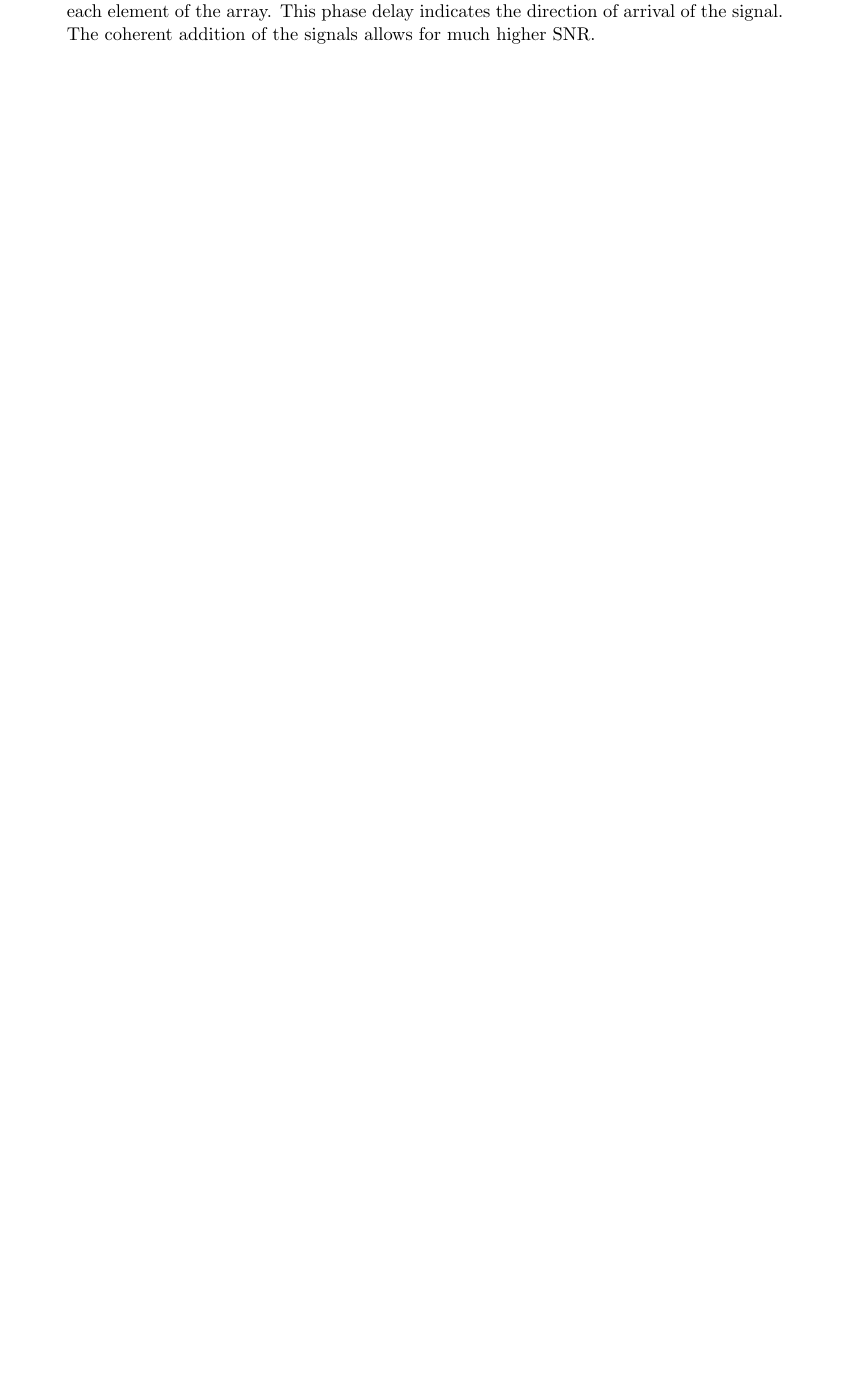
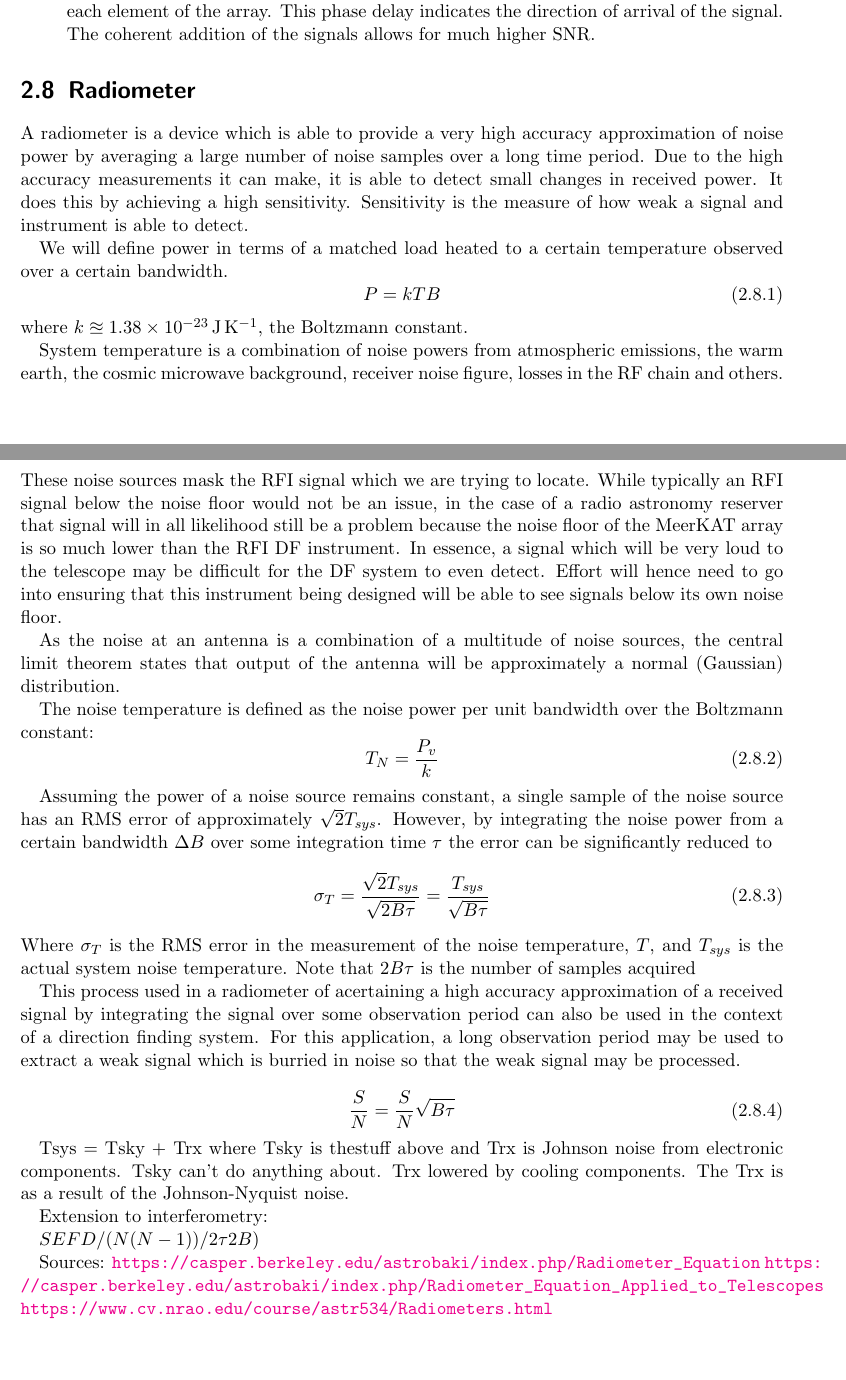
Before and after one commit to luwangg/masters_writeup, a LaTeX thesis (main.tex, which reads tex/lit_review.tex): part of page 14 of 36 before the commit and two parts of pages 14 and 15 of 37 after it, the two joined at a grey line, cut so that both start at the same text, the shorter picture padded with empty space. Compiled offline with pdfLaTeX.

Commit message:
Scrawling down radiometer stuff from Jusin's talk.

```diff
--- a/tex/lit_review.tex
+++ b/tex/lit_review.tex
@@ -192,3 +192,45 @@ Classical methods of direction finding algorithms \cite{tuncer2009classical}.
 	\item Beamforming: by introducing the correct phase delay to each channel of the array, the array factor can be made to be such that the signal in quesetion is added coherently by each element of the array.
 		This phase delay indicates the direction of arrival of the signal. The coherent addition of the signals allows for much higher SNR.
 \end{itemize}
+
+\section{Radiometer}
+A radiometer is a device which is able to provide a very high accuracy approximation of noise power by averaging a large number of noise samples over a long time period. Due to the high accuracy measurements it can make, it is able to detect small changes in received power.
+It does this by achieving a high sensitivity. Sensitivity is the measure of how weak a signal and instrument is able to detect.
+
+We will define power in terms of a matched load heated to a certain temperature observed over a certain bandwidth.
+\begin{equation}
+  P = kTB
+\end{equation}
+where \(k \approxeq \SI{1.38e-23}{\joule\per\kelvin}\), the Boltzmann constant.
+
+System temperature is a combination of noise powers from atmospheric emissions, the warm earth, the cosmic microwave background, receiver noise figure, losses in the RF chain and others. These noise sources mask the RFI signal which we are trying to locate. While typically an RFI signal below the noise floor would not be an issue, in the case of a radio astronomy reserver that signal will in all likelihood still be a problem because the noise floor of the MeerKAT array is so much lower than the RFI DF instrument. In essence, a signal which will be very loud to the telescope may be difficult for the DF system to even detect. Effort will hence need to go into ensuring that this instrument being designed will be able to see signals below its own noise floor.
+
+As the noise at an antenna is a combination of a multitude of noise sources, the central limit theorem states that output of the antenna will be approximately a normal (Gaussian) distribution.
+
+The noise temperature is defined as the noise power per unit bandwidth over the Boltzmann constant:
+\begin{equation}
+  T_N = \frac{P_v}{k}
+\end{equation}
+
+Assuming the power of a noise source remains constant, a single sample of the noise source has an RMS error of approximately \(\sqrt{2}T_{sys}\). However, by integrating the noise power from a certain bandwidth \(\Delta B\) over some integration time \(\tau\) the error can be significantly reduced to
+\begin{equation}
+  \sigma_{T} = \frac{\sqrt{2}T_{sys}}{\sqrt{2B\tau}} = \frac{T_{sys}}{\sqrt{B \tau}}
+\end{equation}
+Where \(\sigma_{T}\) is the RMS error in the measurement of the noise temperature, \(T\), and \(T_{sys}\) is the actual system noise temperature. Note that \(2B\tau\) is the number of samples acquired
+
+This process used in a radiometer of acertaining a high accuracy approximation of a received signal by integrating the signal over some observation period can also be used in the context of a direction finding system. For this application, a long observation period may be used to extract a weak signal which is burried in noise so that the weak signal may be processed.
+
+\begin{equation}
+  \frac{S}{N} = \frac{S}{N}\sqrt{B\tau}
+\end{equation}
+
+Tsys = Tsky + Trx where Tsky is thestuff above and Trx is Johnson noise from electronic components. Tsky can't do anything about. Trx lowered by cooling components.
+The Trx is as a result of the Johnson-Nyquist noise.
+
+Extension to interferometry:
+
+\(SEFD / (N(N-1))/2 \tau 2B)\)
+
+Sources: \url{https://casper.berkeley.edu/astrobaki/index.php/Radiometer_Equation}
+\url{https://casper.berkeley.edu/astrobaki/index.php/Radiometer_Equation_Applied_to_Telescopes}
+\url{https://www.cv.nrao.edu/course/astr534/Radiometers.html}
```
Also changed, not shown: tex/introduction.tex (+4 -2 lines), tex/lit_review_techniques.tex (+3 -2 lines), main.pdf.
